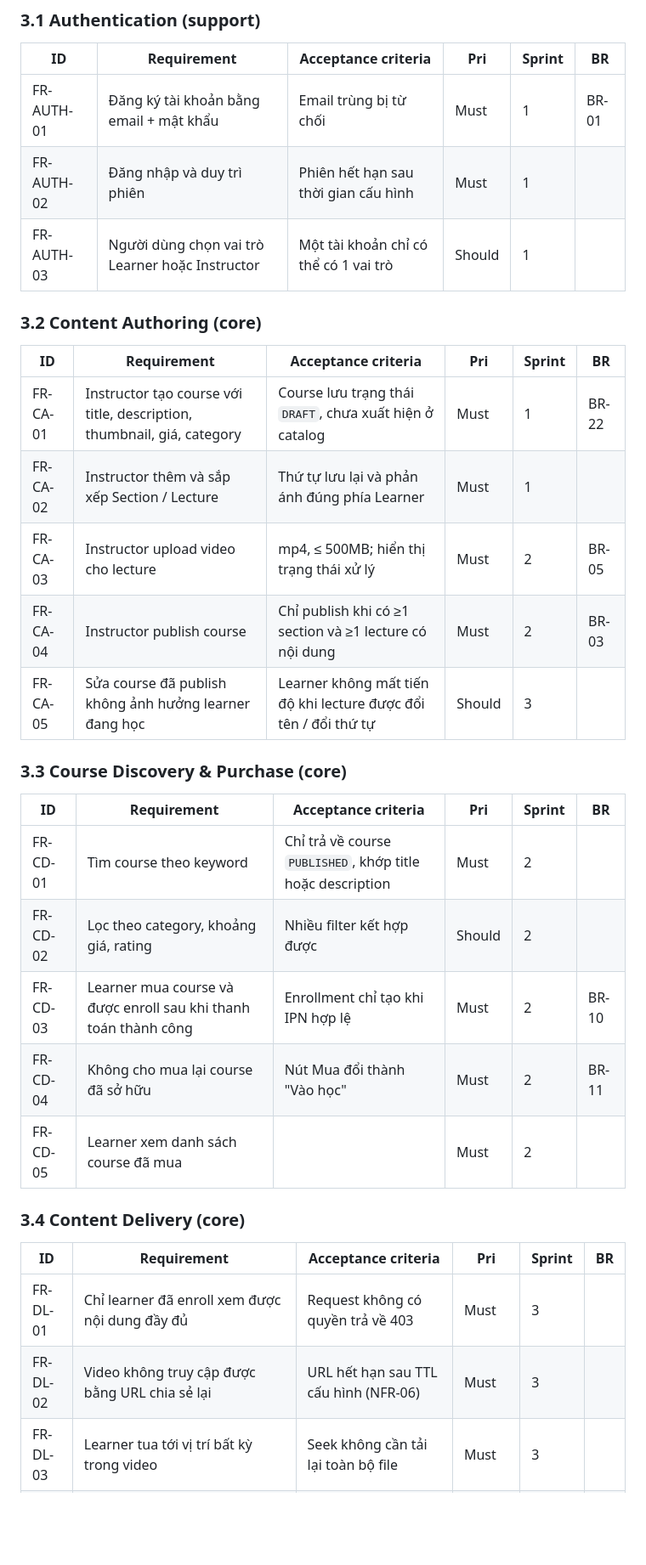
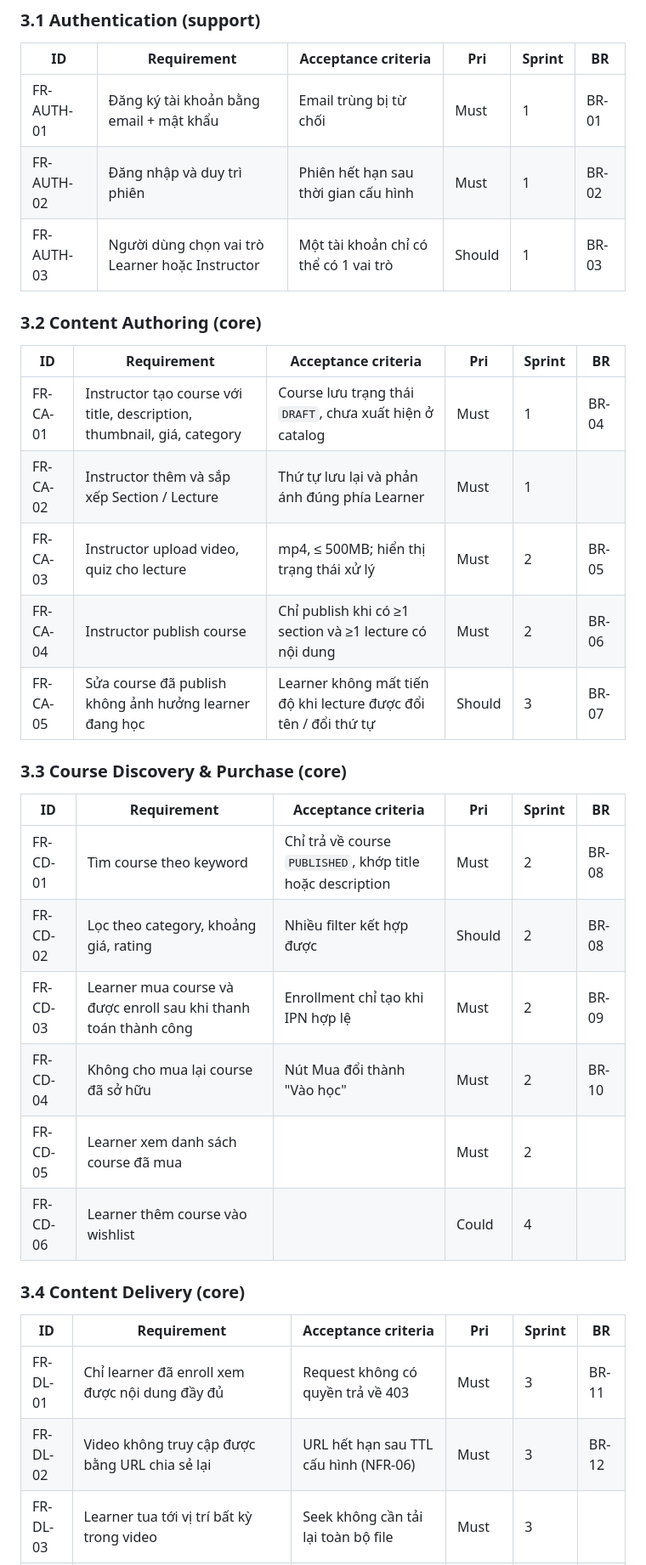
Before and after one commit to The3Idiots01/ELearning, a Markdown page: docs/srs.md, the part around one of its changes. Shown at 85% size. GitHub-like rendering; blank space fills up the shorter version.

```diff
--- a/docs/srs.md
+++ b/docs/srs.md
@@ -105,33 +105,33 @@ quy mô lớn.
 | ID | Requirement | Acceptance criteria | Pri | Sprint | BR |
 |----|-------------|---------------------|-----|--------|----|
 | FR-AUTH-01 | Đăng ký tài khoản bằng email + mật khẩu | Email trùng bị từ chối | Must | 1 | BR-01 |
-| FR-AUTH-02 | Đăng nhập và duy trì phiên | Phiên hết hạn sau thời gian cấu hình | Must | 1 | |
-| FR-AUTH-03 | Người dùng chọn vai trò Learner hoặc Instructor | Một tài khoản chỉ có thể có 1 vai trò | Should | 1 | |
+| FR-AUTH-02 | Đăng nhập và duy trì phiên | Phiên hết hạn sau thời gian cấu hình | Must | 1 | BR-02 |
+| FR-AUTH-03 | Người dùng chọn vai trò Learner hoặc Instructor | Một tài khoản chỉ có thể có 1 vai trò | Should | 1 | BR-03 |
 
 ### 3.2 Content Authoring (core)
 
 | ID | Requirement | Acceptance criteria | Pri | Sprint | BR |
 |----|-------------|---------------------|-----|--------|----|
-| FR-CA-01 | Instructor tạo course với title, description, thumbnail, giá, category | Course lưu trạng thái `DRAFT`, chưa xuất hiện ở catalog | Must | 1 | BR-22 |
+| FR-CA-01 | Instructor tạo course với title, description, thumbnail, giá, category | Course lưu trạng thái `DRAFT`, chưa xuất hiện ở catalog | Must | 1 | BR-04 |
 | FR-CA-02 | Instructor thêm và sắp xếp Section / Lecture | Thứ tự lưu lại và phản ánh đúng phía Learner | Must | 1 | |
-| FR-CA-03 | Instructor upload video cho lecture | mp4, ≤ 500MB; hiển thị trạng thái xử lý | Must | 2 | BR-05 |
-| FR-CA-04 | Instructor publish course | Chỉ publish khi có ≥1 section và ≥1 lecture có nội dung | Must | 2 | BR-03 |
-| FR-CA-05 | Sửa course đã publish không ảnh hưởng learner đang học | Learner không mất tiến độ khi lecture được đổi tên / đổi thứ tự | Should | 3 | |
+| FR-CA-03 | Instructor upload video, quiz cho lecture | mp4, ≤ 500MB; hiển thị trạng thái xử lý | Must | 2 | BR-05 |
+| FR-CA-04 | Instructor publish course | Chỉ publish khi có ≥1 section và ≥1 lecture có nội dung | Must | 2 | BR-06 |
+| FR-CA-05 | Sửa course đã publish không ảnh hưởng learner đang học | Learner không mất tiến độ khi lecture được đổi tên / đổi thứ tự | Should | 3 | BR-07 |
 
 ### 3.3 Course Discovery & Purchase (core)
 
 | ID | Requirement | Acceptance criteria | Pri | Sprint | BR |
 |----|-------------|---------------------|-----|--------|----|
-| FR-CD-01 | Tìm course theo keyword | Chỉ trả về course `PUBLISHED`, khớp title hoặc description | Must | 2 | |
-| FR-CD-02 | Lọc theo category, khoảng giá, rating | Nhiều filter kết hợp được | Should | 2 | |
-| FR-CD-03 | Learner mua course và được enroll sau khi thanh toán thành công | Enrollment chỉ tạo khi IPN hợp lệ | Must | 2 | BR-10 |
-| FR-CD-04 | Không cho mua lại course đã sở hữu | Nút Mua đổi thành "Vào học" | Must | 2 | BR-11 |
+| FR-CD-01 | Tìm course theo keyword | Chỉ trả về course `PUBLISHED`, khớp title hoặc description | Must | 2 | BR-08 |
+| FR-CD-02 | Lọc theo category, khoảng giá, rating | Nhiều filter kết hợp được | Should | 2 | BR-08 |
+| FR-CD-03 | Learner mua course và được enroll sau khi thanh toán thành công | Enrollment chỉ tạo khi IPN hợp lệ | Must | 2 | BR-09 |
+| FR-CD-04 | Không cho mua lại course đã sở hữu | Nút Mua đổi thành "Vào học" | Must | 2 | BR-10 |
 | FR-CD-05 | Learner xem danh sách course đã mua | | Must | 2 | |
-
+| FR-CD-06 | Learner thêm course vào wishlist | | Could | 4 | |
 ### 3.4 Content Delivery (core)
 
 | ID | Requirement | Acceptance criteria | Pri | Sprint | BR |
 |----|-------------|---------------------|-----|--------|----|
-| FR-DL-01 | Chỉ learner đã enroll xem được nội dung đầy đủ | Request không có quyền trả về 403 | Must | 3 | |
-| FR-DL-02 | Video không truy cập được bằng URL chia sẻ lại | URL hết hạn sau TTL cấu hình (NFR-06) | Must | 3 | |
+| FR-DL-01 | Chỉ learner đã enroll xem được nội dung đầy đủ | Request không có quyền trả về 403 | Must | 3 | BR-11 |
+| FR-DL-02 | Video không truy cập được bằng URL chia sẻ lại | URL hết hạn sau TTL cấu hình (NFR-06) | Must | 3 | BR-12 |
 | FR-DL-03 | Learner tua tới vị trí bất kỳ trong video | Seek không cần tải lại toàn bộ file | Must | 3 | |
```
Also changed, not shown: other parts of docs/srs.md (+36 -24 lines).
